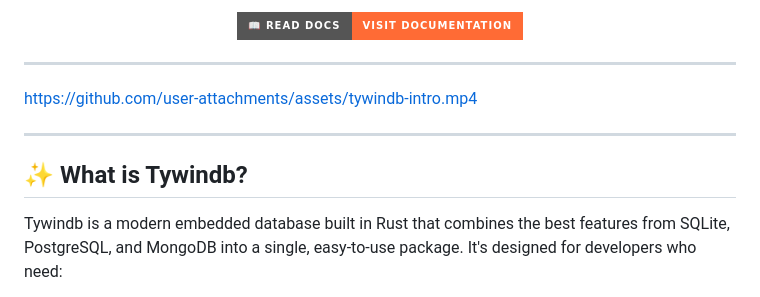
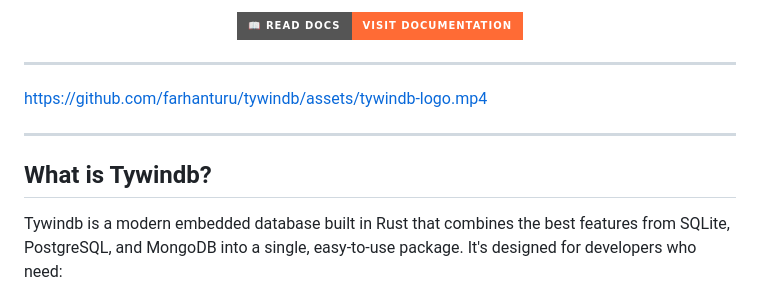
Before and after one commit to farhanturu/tywindb, a Markdown page: README.md, the part around the change. Drawn GitHub-style; badges without logos.

Commit message:
Fix video link in README

```diff
--- a/README.md
+++ b/README.md
@@ -21,11 +21,11 @@
 
 ---
 
-https://github.com/user-attachments/assets/tywindb-intro.mp4
+https://github.com/farhanturu/tywindb/assets/tywindb-logo.mp4
 
 ---
 
-## ✨ What is Tywindb?
+## What is Tywindb?
 
 Tywindb is a modern embedded database built in Rust that combines the best features from SQLite, PostgreSQL, and MongoDB into a single, easy-to-use package. It's designed for developers who need:
 
```
